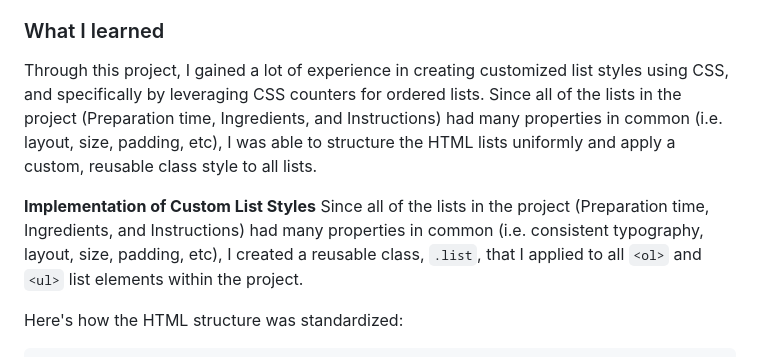
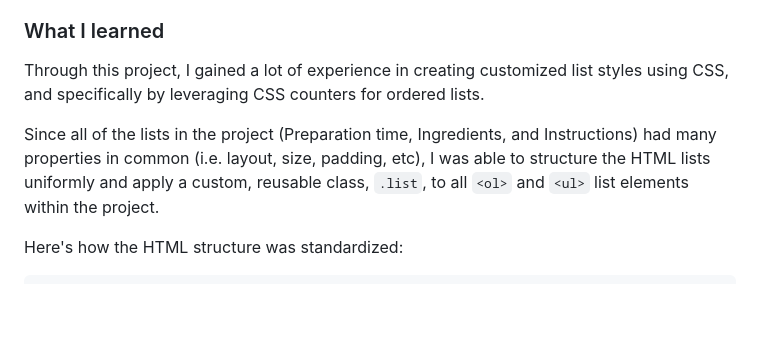
Before and after one commit to cocoelizabeth/frontendmentor-recipe-page, a Markdown page: README.md, the part around the change. Rendered like a GitHub page; blank space fills up the shorter version.

Commit message:
refined readme answer

```diff
--- a/README.md
+++ b/README.md
@@ -48,10 +48,9 @@ Ideas to test yourself:
 
 ### What I learned
 
-Through this project, I gained a lot of experience in creating customized list styles using CSS, and specifically by leveraging CSS counters for ordered lists. Since all of the lists in the project (Preparation time, Ingredients, and Instructions) had many properties in common (i.e. layout, size, padding, etc), I was able to structure the HTML lists uniformly and apply a custom, reusable class style to all lists.
+Through this project, I gained a lot of experience in creating customized list styles using CSS, and specifically by leveraging CSS counters for ordered lists.
 
-**Implementation of Custom List Styles**
-Since all of the lists in the project (Preparation time, Ingredients, and Instructions) had many properties in common (i.e. consistent typography, layout, size, padding, etc), I created a reusable class, `.list`, that I applied to all `<ol>` and `<ul>` list elements within the project.
+Since all of the lists in the project (Preparation time, Ingredients, and Instructions) had many properties in common (i.e. layout, size, padding, etc), I was able to structure the HTML lists uniformly and apply a custom, reusable class, `.list`, to all `<ol>` and `<ul>` list elements within the project.
 
 Here's how the HTML structure was standardized:
 
```
